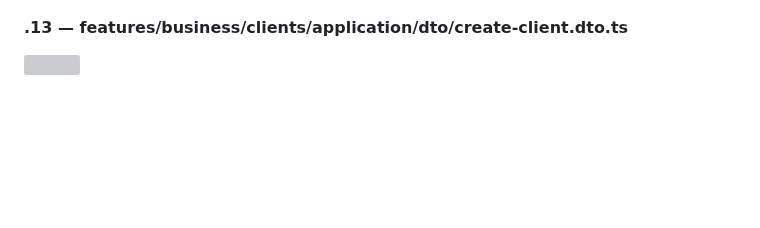
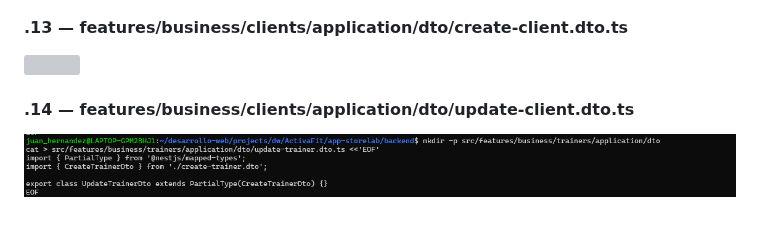
Before and after one commit to DW-2026-IISem/dw-2026-JuanHernandez2121, a Markdown page: docs/proceso.md, the part around the change. GitHub-like rendering; pictures changed too: docs/images/clipboard-2055258930.png (added); blank space fills up the shorter version; grey boxes are pictures that could not be loaded.

```diff
--- a/docs/proceso.md
+++ b/docs/proceso.md
@@ -1163,3 +1163,7 @@ mkdir -p /home/portatiljq/apps/dlloweb/nestjs/express_sequelize chmod -R 755 /ho
 #### **.13 — features/business/clients/application/dto/create-client.dto.ts**
 
 ![](images/clipboard-2103904491.png)
+
+#### **.14 — features/business/clients/application/dto/update-client.dto.ts**
+
+![](images/clipboard-2055258930.png)
```
Also changed, not shown: 1 other file.
